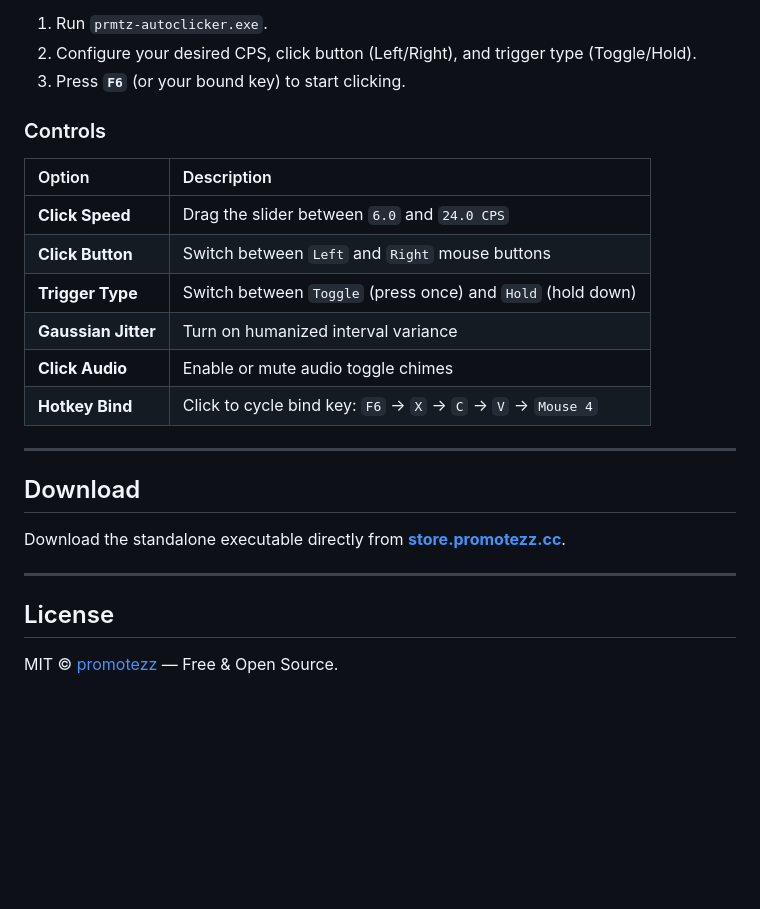
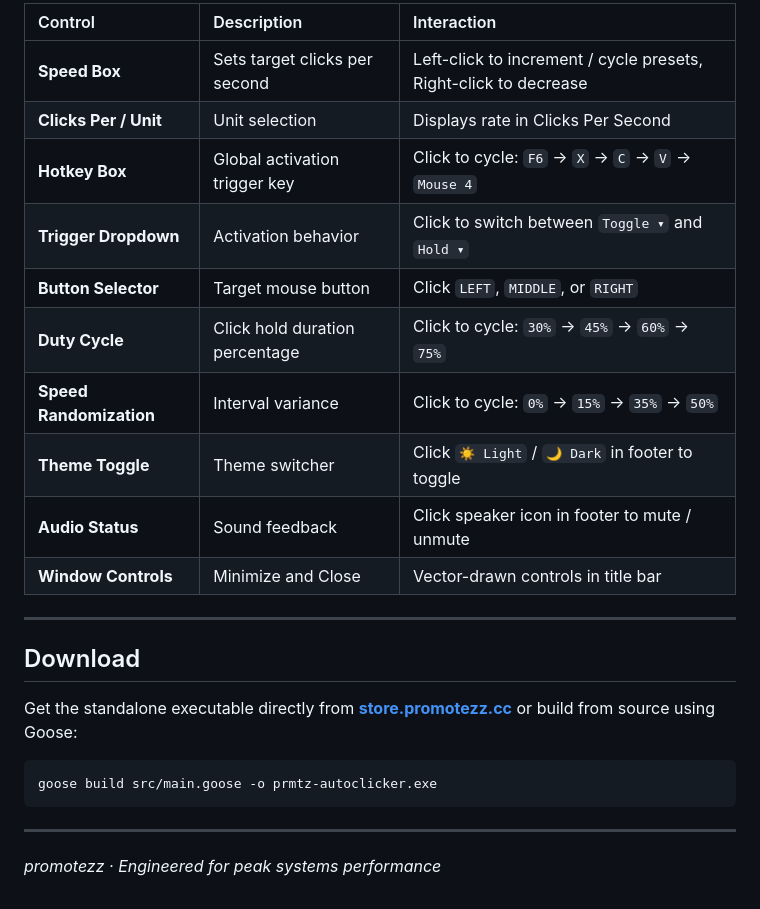
Before and after one commit to promotezWorks/prmtz-autoclicker, a Markdown page: README.md, the part around one of its changes. Drawn GitHub-style; blank space fills up the shorter version.

````diff
--- a/README.md
+++ b/README.md
@@ -37,27 +45,27 @@ A modern, zero-overhead systems autoclicker engineered for competitive performan
 
-1. Run `prmtz-autoclicker.exe`.
-2. Configure your desired CPS, click button (Left/Right), and trigger type (Toggle/Hold).
-3. Press **`F6`** (or your bound key) to start clicking.
-
-### Controls
-
-| Option | Description |
-| :--- | :--- |
-| **Click Speed** | Drag the slider between `6.0` and `24.0 CPS` |
-| **Click Button** | Switch between `Left` and `Right` mouse buttons |
-| **Trigger Type** | Switch between `Toggle` (press once) and `Hold` (hold down) |
-| **Gaussian Jitter** | Turn on humanized interval variance |
-| **Click Audio** | Enable or mute audio toggle chimes |
-| **Hotkey Bind** | Click to cycle bind key: `F6` → `X` → `C` → `V` → `Mouse 4` |
+| Control | Description | Interaction |
+| :--- | :--- | :--- |
+| **Speed Box** | Sets target clicks per second | Left-click to increment / cycle presets, Right-click to decrease |
+| **Clicks Per / Unit** | Unit selection | Displays rate in Clicks Per Second |
+| **Hotkey Box** | Global activation trigger key | Click to cycle: `F6` → `X` → `C` → `V` → `Mouse 4` |
+| **Trigger Dropdown** | Activation behavior | Click to switch between `Toggle ▾` and `Hold ▾` |
+| **Button Selector** | Target mouse button | Click `LEFT`, `MIDDLE`, or `RIGHT` |
+| **Duty Cycle** | Click hold duration percentage | Click to cycle: `30%` → `45%` → `60%` → `75%` |
+| **Speed Randomization** | Interval variance | Click to cycle: `0%` → `15%` → `35%` → `50%` |
+| **Theme Toggle** | Theme switcher | Click `☀️ Light` / `🌙 Dark` in footer to toggle |
+| **Audio Status** | Sound feedback | Click speaker icon in footer to mute / unmute |
+| **Window Controls** | Minimize and Close | Vector-drawn controls in title bar |
 
 ---
 
 ## Download
 
-Download the standalone executable directly from **[store.promotezz.cc](https://store.promotezz.cc)**.
+Get the standalone executable directly from **[store.promotezz.cc](https://store.promotezz.cc)** or build from source using Goose:
+
+```bash
+goose build src/main.goose -o prmtz-autoclicker.exe
+```
 
 ---
 
-## License
-
-MIT © [promotezz](https://promotezz.cc) — Free & Open Source.
+*promotezz · Engineered for peak systems performance*
````
Also changed, not shown: other parts of README.md (+26 -18 lines), assets/blur_dark_preview.png (added), assets/blur_light_preview.png (added), assets/clicker-preview.png, preview.png, 2 other files.
